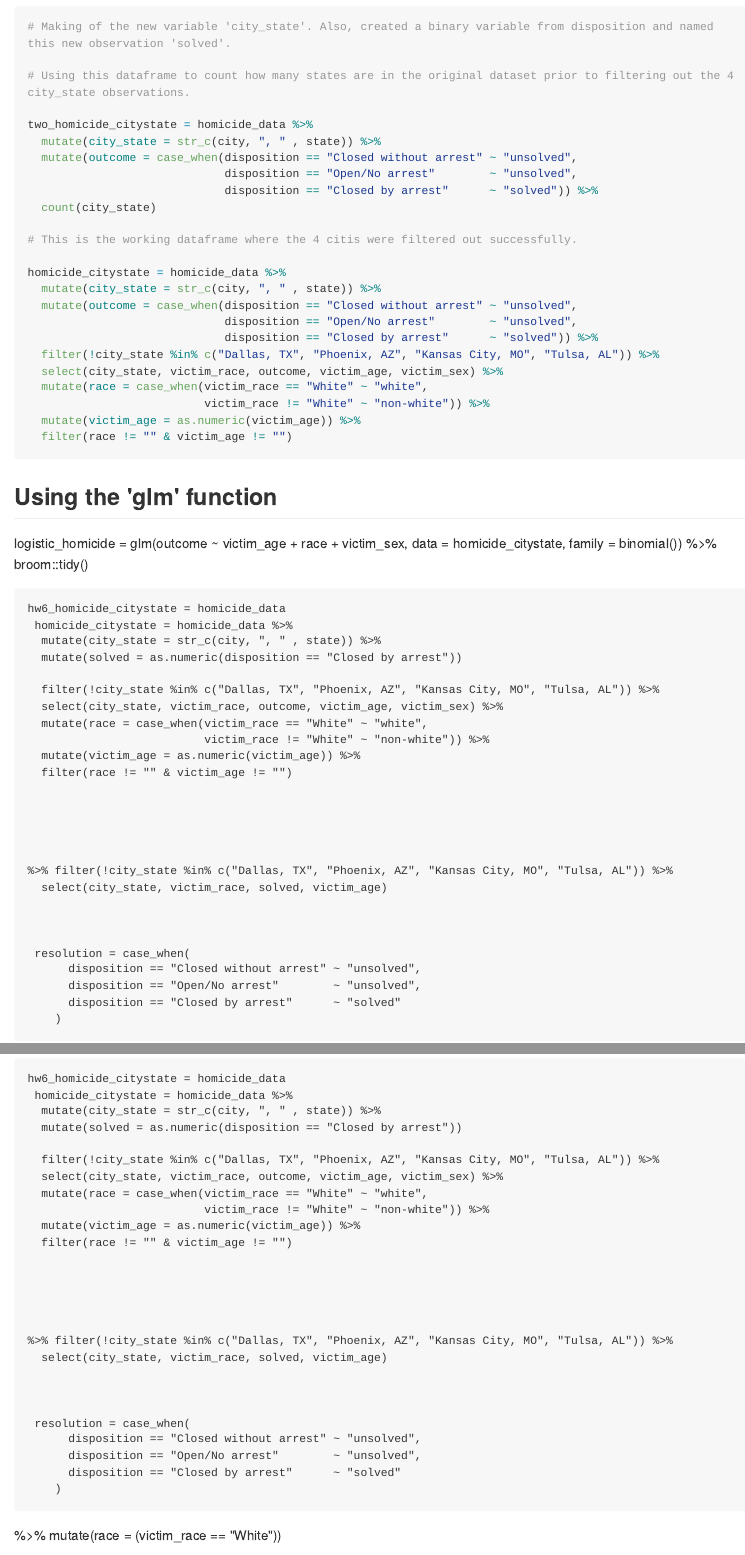
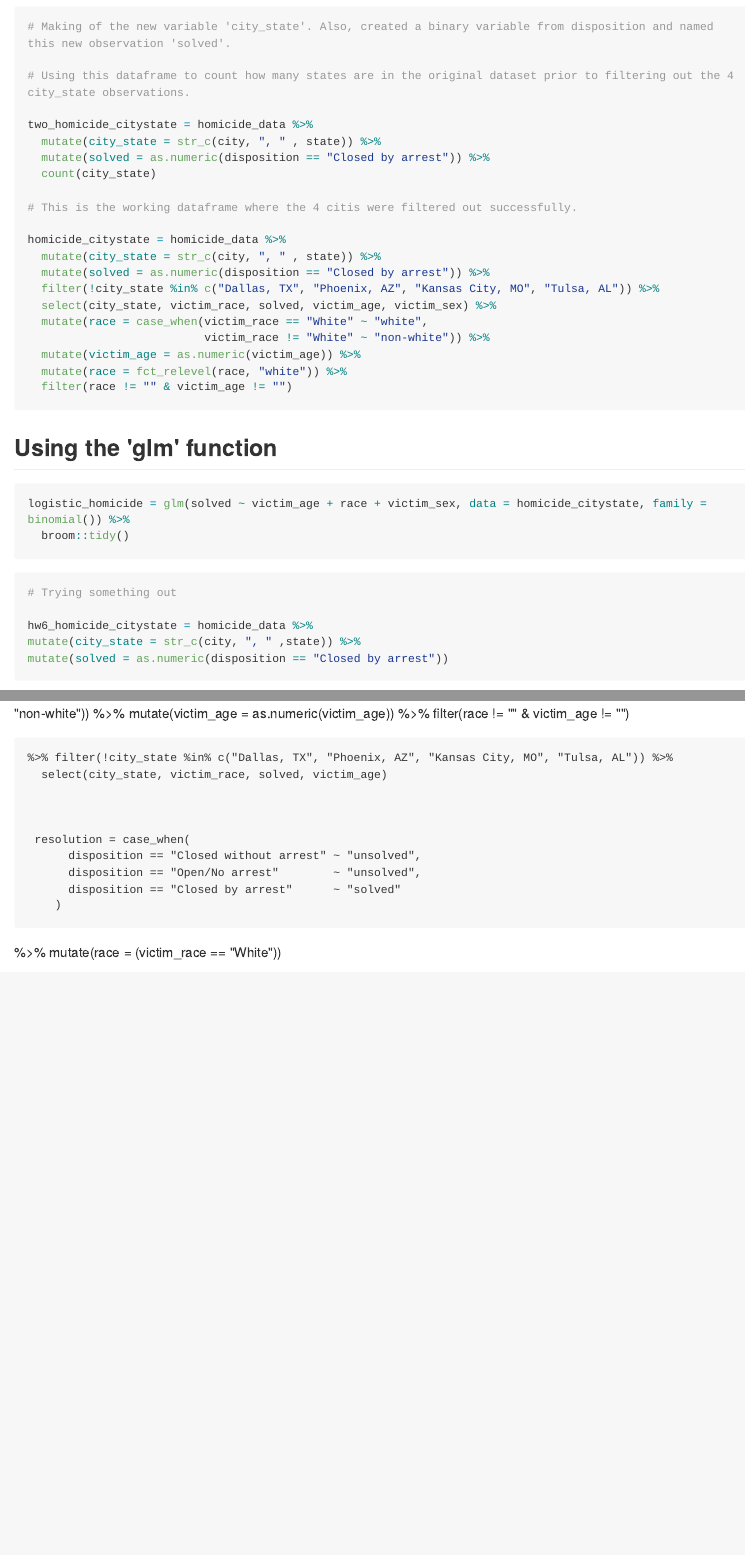
Before and after one commit to bjl21500/P8105_HW6_BJL2150, an R Markdown document (P8105_HW6_BJL2150.Rmd): the page in a window 1100 px wide, from 790 px down, and a second part further down, joined at a grey line. The pictures show the output file P8105_HW6_BJL2150.md that the author committed with the source, drawn offline in the style of GitHub; long lines of code are wrapped.

Commit message:
Changed all of the case_when for when I was relabelling the disposition. Changed this so that my outcome "solved" could be numeric and contan 0s and 1s. The did a fct_relevel to make white the reerent group.

````diff
--- a/P8105_HW6_BJL2150.Rmd
+++ b/P8105_HW6_BJL2150.Rmd
@@ -32,18 +32,38 @@ The homicide_data  provides information on the numbers of homicides committed wi
 
 two_homicide_citystate = homicide_data %>%
   mutate(city_state = str_c(city, ", " , state)) %>%
-  mutate(outcome = case_when(disposition == "Closed without arrest" ~ "unsolved",
-                             disposition == "Open/No arrest"        ~ "unsolved",
-                             disposition == "Closed by arrest"      ~ "solved")) %>%
+  mutate(solved = as.numeric(disposition == "Closed by arrest")) %>%
   count(city_state)
 
 # This is the working dataframe where the 4 citis were filtered out successfully.
 
 homicide_citystate = homicide_data %>%
   mutate(city_state = str_c(city, ", " , state)) %>%
-  mutate(outcome = case_when(disposition == "Closed without arrest" ~ "unsolved",
-                             disposition == "Open/No arrest"        ~ "unsolved",
-                             disposition == "Closed by arrest"      ~ "solved")) %>%
+  mutate(solved = as.numeric(disposition == "Closed by arrest")) %>%
+  filter(!city_state %in% c("Dallas, TX", "Phoenix, AZ", "Kansas City, MO", "Tulsa, AL")) %>%
+  select(city_state, victim_race, solved, victim_age, victim_sex) %>%
+  mutate(race = case_when(victim_race == "White" ~ "white",
+                          victim_race != "White" ~ "non-white")) %>%
+  mutate(victim_age = as.numeric(victim_age)) %>%
+  mutate(race = fct_relevel(race, "white")) %>%
+  filter(race != "" & victim_age != "")
+```
+## Using the 'glm' function
+
+```{r}
+logistic_homicide = glm(solved ~ victim_age + race + victim_sex, data = homicide_citystate, family = binomial()) %>%
+  broom::tidy()
+```
+
+
+```{r}
+# Trying something out
+
+hw6_homicide_citystate = homicide_data %>%
+mutate(city_state = str_c(city, ", " ,state)) %>%
+mutate(solved = as.numeric(disposition == "Closed by arrest"))
+```
+
   filter(!city_state %in% c("Dallas, TX", "Phoenix, AZ", "Kansas City, MO", "Tulsa, AL")) %>%
   select(city_state, victim_race, outcome, victim_age, victim_sex) %>%
   mutate(race = case_when(victim_race == "White" ~ "white",
@@ -51,27 +71,6 @@ homicide_citystate = homicide_data %>%
   mutate(victim_age = as.numeric(victim_age)) %>%
   filter(race != "" & victim_age != "")
 ```
-## Using the 'glm' function
-
-
-logistic_homicide = glm(outcome ~ victim_age + race + victim_sex, data = homicide_citystate, family = binomial()) %>%
-  broom::tidy()
-```
-
-
-
-hw6_homicide_citystate = homicide_data
- homicide_citystate = homicide_data %>%
-  mutate(city_state = str_c(city, ", " , state)) %>%
-  mutate(solved = as.numeric(disposition == "Closed by arrest"))
-
-  filter(!city_state %in% c("Dallas, TX", "Phoenix, AZ", "Kansas City, MO", "Tulsa, AL")) %>%
-  select(city_state, victim_race, outcome, victim_age, victim_sex) %>%
-  mutate(race = case_when(victim_race == "White" ~ "white",
-                          victim_race != "White" ~ "non-white")) %>%
-  mutate(victim_age = as.numeric(victim_age)) %>%
-  filter(race != "" & victim_age != "")
-
 
 
 
````
Also changed, not shown: P8105_HW6_BJL2150.md.
